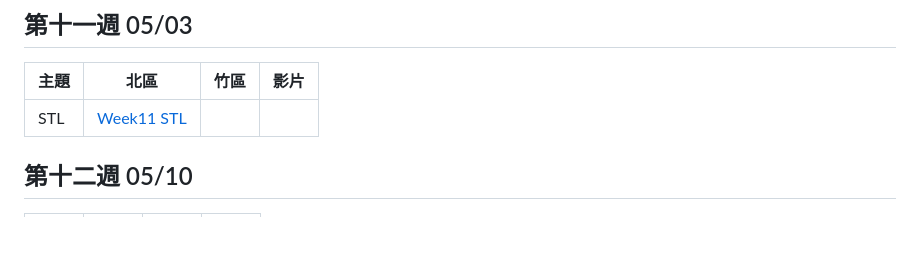
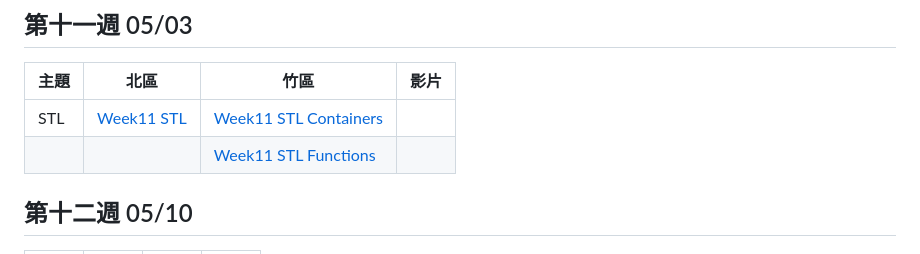
Before and after one commit to tw-csie-sprout/c2025, a Markdown page: slides.md, the part around one of its changes. Drawn GitHub-style; blank space fills up the shorter version.

```diff
--- a/slides.md
+++ b/slides.md
@@ -135,6 +135,7 @@
 
 | 主題     | 北區            | 竹區 | 影片 |
 | -------- | --------------- | ---- | ---- |
-| STL | [Week11 STL][tp-stl] |  | |
+| STL | [Week11 STL][tp-stl] | [Week11 STL Containers][hc-stl-containers] | |
+|     |                      | [Week11 STL Functions][hc-stl-functions] | |
 
 [tp-stl]: https://drive.google.com/file/d/17_XZpFBCBDylMn-iTqIgGFSZV33xg4eU/view
```
Also changed, not shown: other parts of slides.md (+2 -0 lines).
